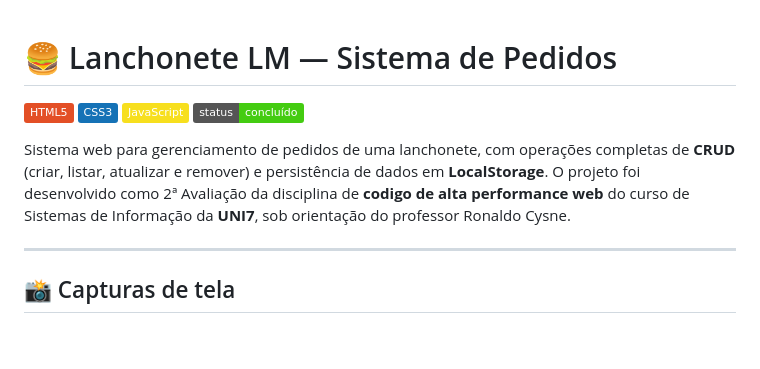
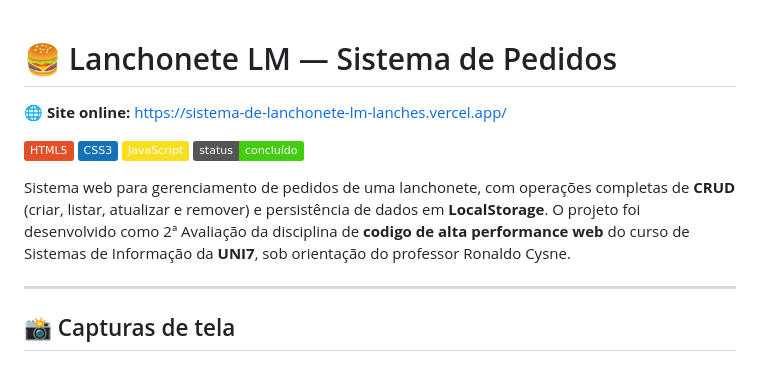
Before and after one commit to lariissantoz/Sistema-de-lanchonete---LM-lanches, a Markdown page: README.md, the part around the change. Drawn GitHub-style; badges without logos; blank space fills up the shorter version.

```diff
--- a/README.md
+++ b/README.md
@@ -1,4 +1,6 @@
 # 🍔 Lanchonete LM — Sistema de Pedidos
+
+🌐 **Site online:** https://sistema-de-lanchonete-lm-lanches.vercel.app/
 
 ![HTML5](https://img.shields.io/badge/HTML5-E34F26?style=flat&logo=html5&logoColor=white)
 ![CSS3](https://img.shields.io/badge/CSS3-1572B6?style=flat&logo=css3&logoColor=white)
@@ -10,6 +12,7 @@ completas de **CRUD** (criar, listar, atualizar e remover) e persistência de
 dados em **LocalStorage**. O projeto foi desenvolvido como 2ª Avaliação da
 disciplina de **codigo de alta performance web** do curso de Sistemas de Informação
 da **UNI7**, sob orientação do professor Ronaldo Cysne.
+
 
 ---
 
```
